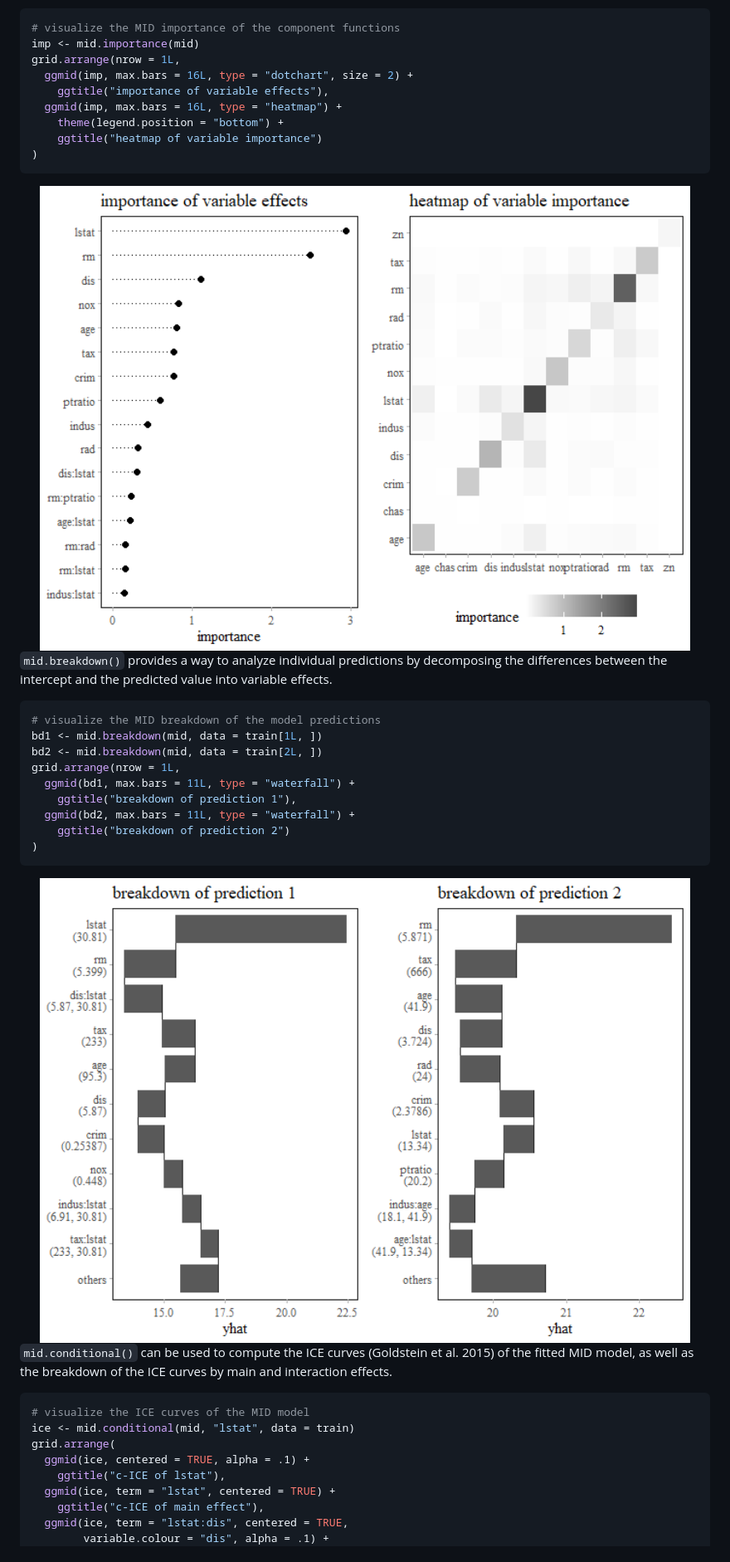
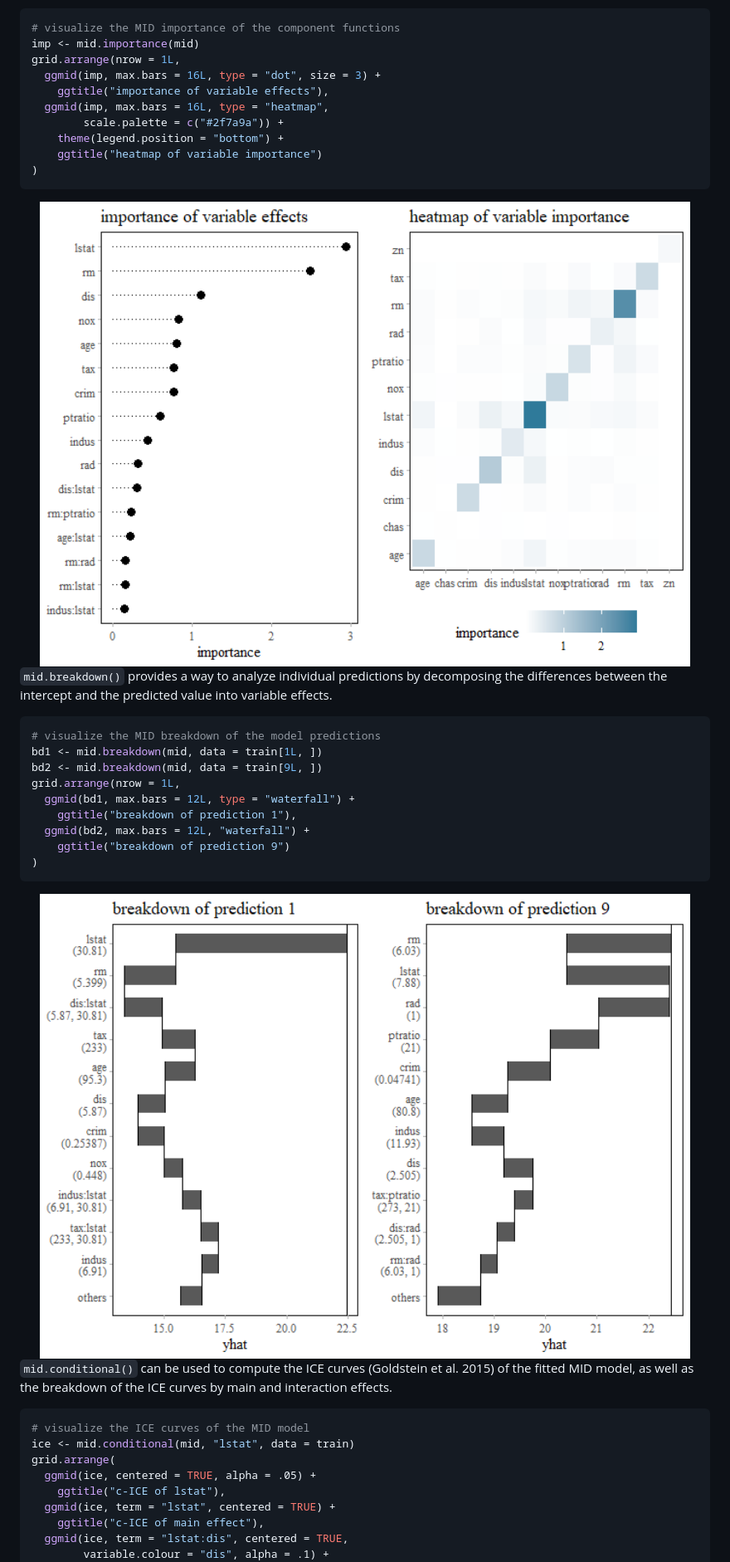
Before and after one commit to ryo-asashi/midr, a Markdown page: README.md, the part around one of its changes. Shown at 83% size. GitHub-like rendering; pictures changed too: man/figures/README-mid_breakdown-1.png, man/figures/README-mid_importance-1.png.

Commit message:
version 0.4.7 - small updates including adding plot.mid.breakdown

````diff
--- a/README.md
+++ b/README.md
@@ -121,9 +121,10 @@ and interaction effects.
 # visualize the MID importance of the component functions
 imp <- mid.importance(mid)
 grid.arrange(nrow = 1L,
-  ggmid(imp, max.bars = 16L, type = "dotchart", size = 2) +
+  ggmid(imp, max.bars = 16L, type = "dot", size = 3) +
     ggtitle("importance of variable effects"),
-  ggmid(imp, max.bars = 16L, type = "heatmap") +
+  ggmid(imp, max.bars = 16L, type = "heatmap",
+        scale.palette = c("#2f7a9a")) +
     theme(legend.position = "bottom") +
     ggtitle("heatmap of variable importance")
 )
@@ -138,12 +139,12 @@ value into variable effects.
 ``` r
 # visualize the MID breakdown of the model predictions
 bd1 <- mid.breakdown(mid, data = train[1L, ])
-bd2 <- mid.breakdown(mid, data = train[2L, ])
+bd2 <- mid.breakdown(mid, data = train[9L, ])
 grid.arrange(nrow = 1L,
-  ggmid(bd1, max.bars = 11L, type = "waterfall") +
+  ggmid(bd1, max.bars = 12L, type = "waterfall") +
     ggtitle("breakdown of prediction 1"),
-  ggmid(bd2, max.bars = 11L, type = "waterfall") +
-    ggtitle("breakdown of prediction 2")
+  ggmid(bd2, max.bars = 12L, "waterfall") +
+    ggtitle("breakdown of prediction 9")
 )
 ```
 
@@ -157,7 +158,7 @@ curves by main and interaction effects.
 # visualize the ICE curves of the MID model
 ice <- mid.conditional(mid, "lstat", data = train)
 grid.arrange(
-  ggmid(ice, centered = TRUE, alpha = .1) +
+  ggmid(ice, centered = TRUE, alpha = .05) +
     ggtitle("c-ICE of lstat"),
   ggmid(ice, term = "lstat", centered = TRUE) +
     ggtitle("c-ICE of main effect"),
````
Also changed, not shown: other parts of README.md (+1 -0 lines), man/figures/README-mid_conditional-1.png, 11 other files.
